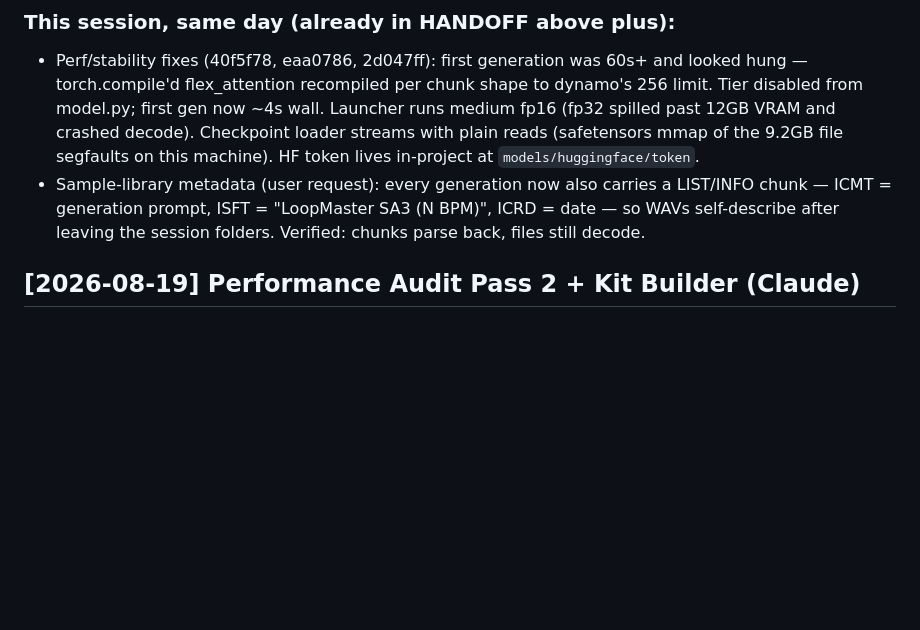
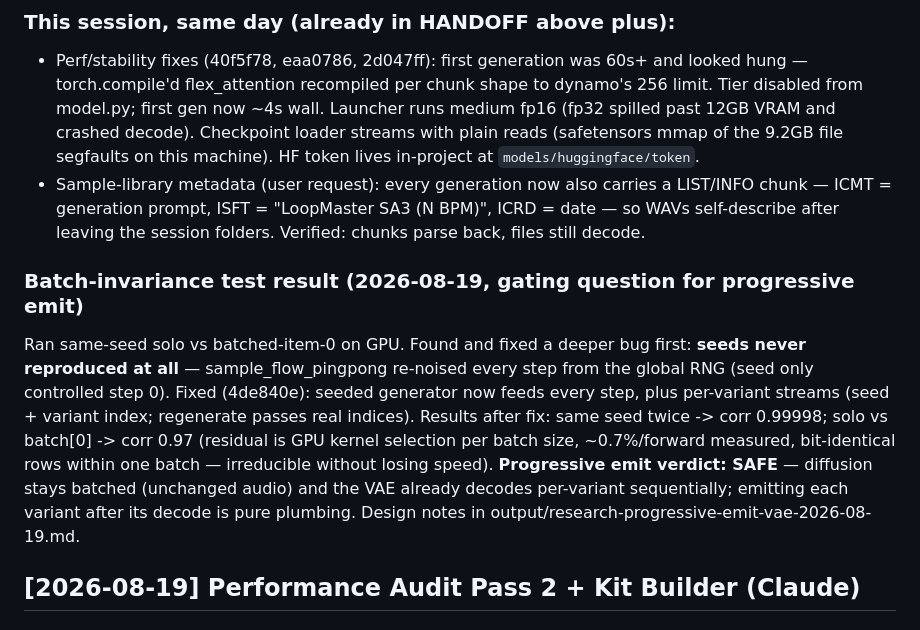
Before and after one commit to LevonFrench/LoopMasterSA, a Markdown page: HANDOFF.md, the part around the change. Rendered like a GitHub page; blank space fills up the shorter version.

Commit message:
docs: batch-invariance verdict and seed-repro fix in handoff
Co-Authored-By: Claude Fable 5 <noreply@anthropic.com>

```diff
--- a/HANDOFF.md
+++ b/HANDOFF.md
@@ -12,6 +12,18 @@ Another Claude session (running on the roblox project) accidentally worked here.
 ### This session, same day (already in HANDOFF above plus):
 - Perf/stability fixes (40f5f78, eaa0786, 2d047ff): first generation was 60s+ and looked hung — torch.compile'd flex_attention recompiled per chunk shape to dynamo's 256 limit. Tier disabled from model.py; first gen now ~4s wall. Launcher runs medium fp16 (fp32 spilled past 12GB VRAM and crashed decode). Checkpoint loader streams with plain reads (safetensors mmap of the 9.2GB file segfaults on this machine). HF token lives in-project at `models/huggingface/token`.
 - Sample-library metadata (user request): every generation now also carries a LIST/INFO chunk — ICMT = generation prompt, ISFT = "LoopMaster SA3 (N BPM)", ICRD = date — so WAVs self-describe after leaving the session folders. Verified: chunks parse back, files still decode.
+
+### Batch-invariance test result (2026-08-19, gating question for progressive emit)
+Ran same-seed solo vs batched-item-0 on GPU. Found and fixed a deeper bug first:
+**seeds never reproduced at all** — sample_flow_pingpong re-noised every step from
+the global RNG (seed only controlled step 0). Fixed (4de840e): seeded generator now
+feeds every step, plus per-variant streams (seed + variant index; regenerate passes
+real indices). Results after fix: same seed twice -> corr 0.99998; solo vs batch[0]
+-> corr 0.97 (residual is GPU kernel selection per batch size, ~0.7%/forward
+measured, bit-identical rows within one batch — irreducible without losing speed).
+**Progressive emit verdict: SAFE** — diffusion stays batched (unchanged audio) and
+the VAE already decodes per-variant sequentially; emitting each variant after its
+decode is pure plumbing. Design notes in output/research-progressive-emit-vae-2026-08-19.md.
 
 ## [2026-08-19] Performance Audit Pass 2 + Kit Builder (Claude)
 
```
